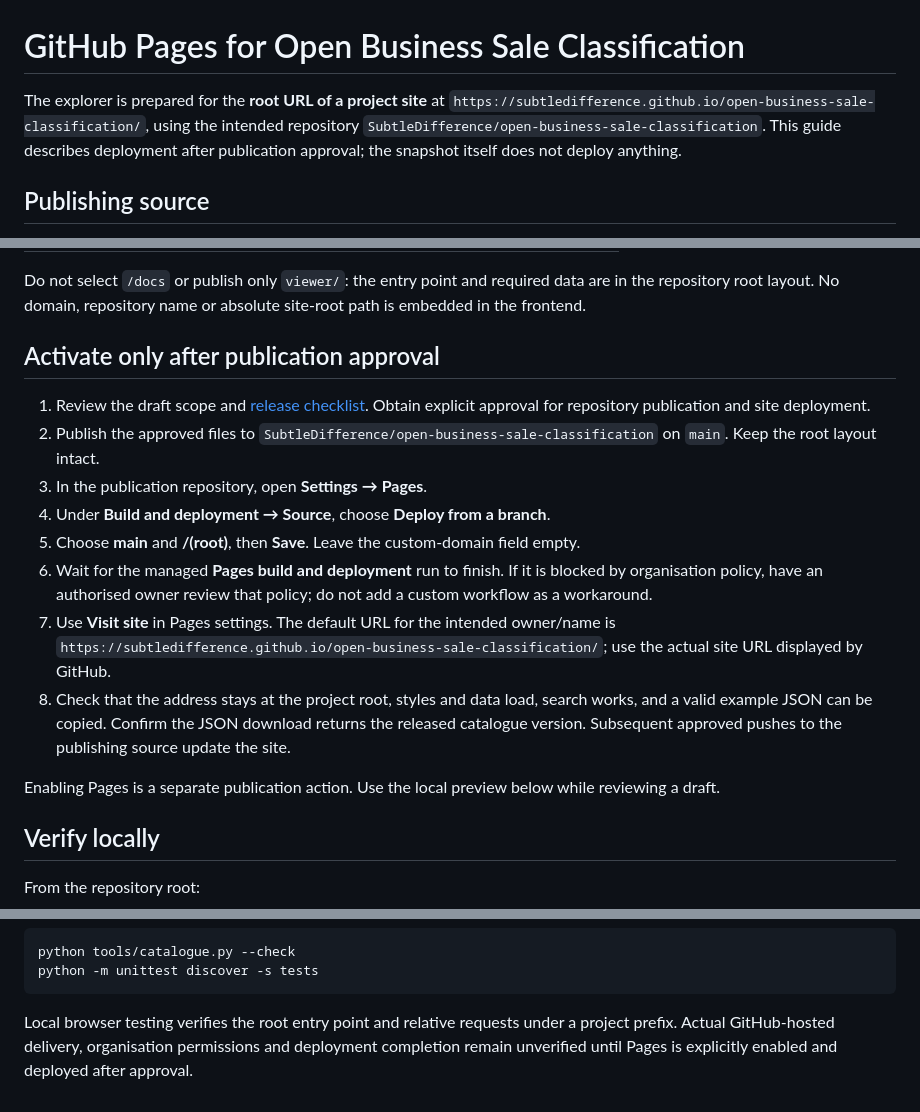
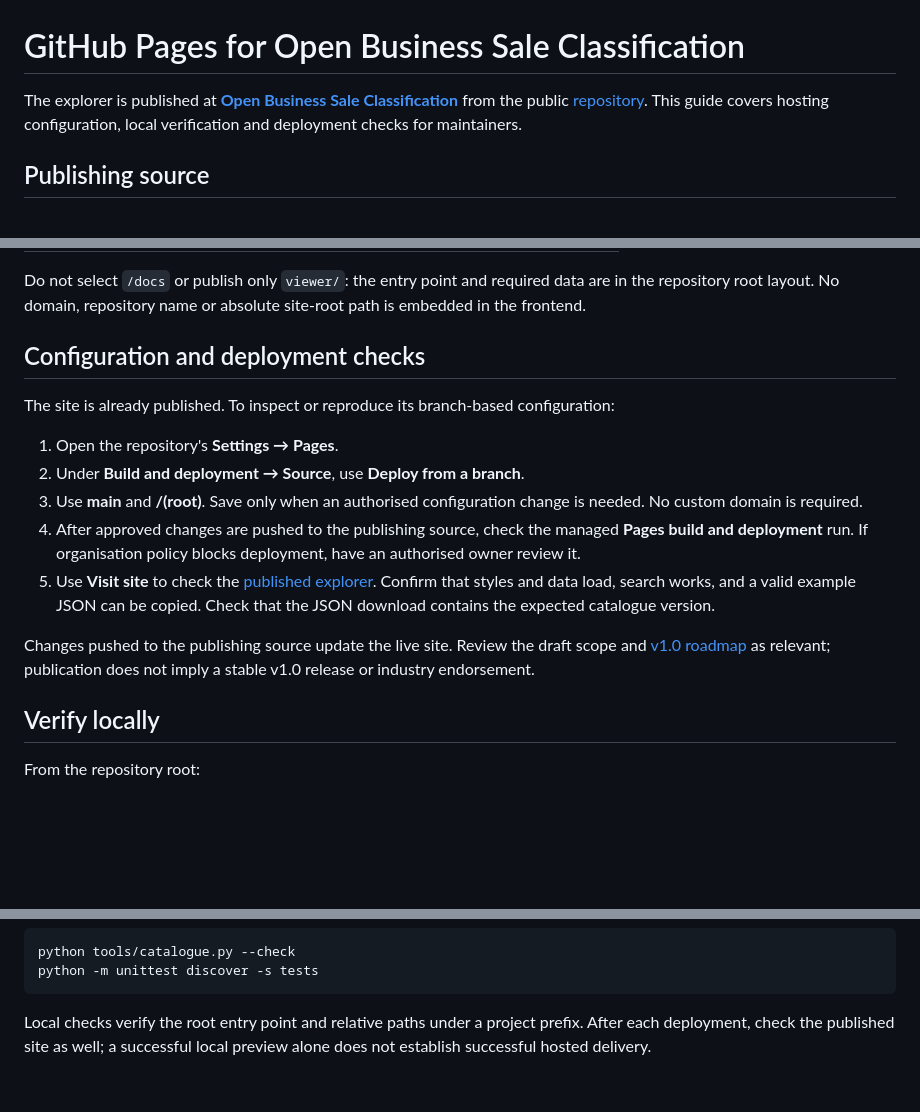
Before and after one commit to SubtleDifference/open-business-sale-classification, a Markdown page: docs/github-pages.md, 3 parts joined by grey strips. Drawn GitHub-style; blank space fills up the shorter version.

````diff
--- a/docs/github-pages.md
+++ b/docs/github-pages.md
@@ -1,6 +1,6 @@
 # GitHub Pages for Open Business Sale Classification
 
-The explorer is prepared for the **root URL of a project site** at `https://subtledifference.github.io/open-business-sale-classification/`, using the intended repository `SubtleDifference/open-business-sale-classification`. This guide describes deployment after publication approval; the snapshot itself does not deploy anything.
+The explorer is published at **[Open Business Sale Classification](https://subtledifference.github.io/open-business-sale-classification/)** from the public [repository](https://github.com/SubtleDifference/open-business-sale-classification). This guide covers hosting configuration, local verification and deployment checks for maintainers.
 
 ## Publishing source
 
@@ -37,18 +37,17 @@ For a project at `/open-business-sale-classification/`, the corresponding paths
 
 Do not select `/docs` or publish only `viewer/`: the entry point and required data are in the repository root layout. No domain, repository name or absolute site-root path is embedded in the frontend.
 
-## Activate only after publication approval
+## Configuration and deployment checks
 
-1. Review the draft scope and [release checklist](../ROADMAP.md). Obtain explicit approval for repository publication and site deployment.
-2. Publish the approved files to `SubtleDifference/open-business-sale-classification` on `main`. Keep the root layout intact.
-3. In the publication repository, open **Settings → Pages**.
-4. Under **Build and deployment → Source**, choose **Deploy from a branch**.
-5. Choose **main** and **/(root)**, then **Save**. Leave the custom-domain field empty.
-6. Wait for the managed **Pages build and deployment** run to finish. If it is blocked by organisation policy, have an authorised owner review that policy; do not add a custom workflow as a workaround.
-7. Use **Visit site** in Pages settings. The default URL for the intended owner/name is `https://subtledifference.github.io/open-business-sale-classification/`; use the actual site URL displayed by GitHub.
-8. Check that the address stays at the project root, styles and data load, search works, and a valid example JSON can be copied. Confirm the JSON download returns the released catalogue version. Subsequent approved pushes to the publishing source update the site.
+The site is already published. To inspect or reproduce its branch-based configuration:
 
-Enabling Pages is a separate publication action. Use the local preview below while reviewing a draft.
+1. Open the repository's **Settings → Pages**.
+2. Under **Build and deployment → Source**, use **Deploy from a branch**.
+3. Use **main** and **/(root)**. Save only when an authorised configuration change is needed. No custom domain is required.
+4. After approved changes are pushed to the publishing source, check the managed **Pages build and deployment** run. If organisation policy blocks deployment, have an authorised owner review it.
+5. Use **Visit site** to check the [published explorer](https://subtledifference.github.io/open-business-sale-classification/). Confirm that styles and data load, search works, and a valid example JSON can be copied. Check that the JSON download contains the expected catalogue version.
+
+Changes pushed to the publishing source update the live site. Review the draft scope and [v1.0 roadmap](../ROADMAP.md) as relevant; publication does not imply a stable v1.0 release or industry endorsement.
 
 ## Verify locally
 
@@ -67,4 +66,4 @@ python tools/catalogue.py --check
 python -m unittest discover -s tests
 ```
 
-Local browser testing verifies the root entry point and relative requests under a project prefix. Actual GitHub-hosted delivery, organisation permissions and deployment completion remain unverified until Pages is explicitly enabled and deployed after approval.
+Local checks verify the root entry point and relative paths under a project prefix. After each deployment, check the published site as well; a successful local preview alone does not establish successful hosted delivery.
````
Also changed, not shown: README.md (+30 -32 lines), viewer/README.md (+2 -2 lines).
